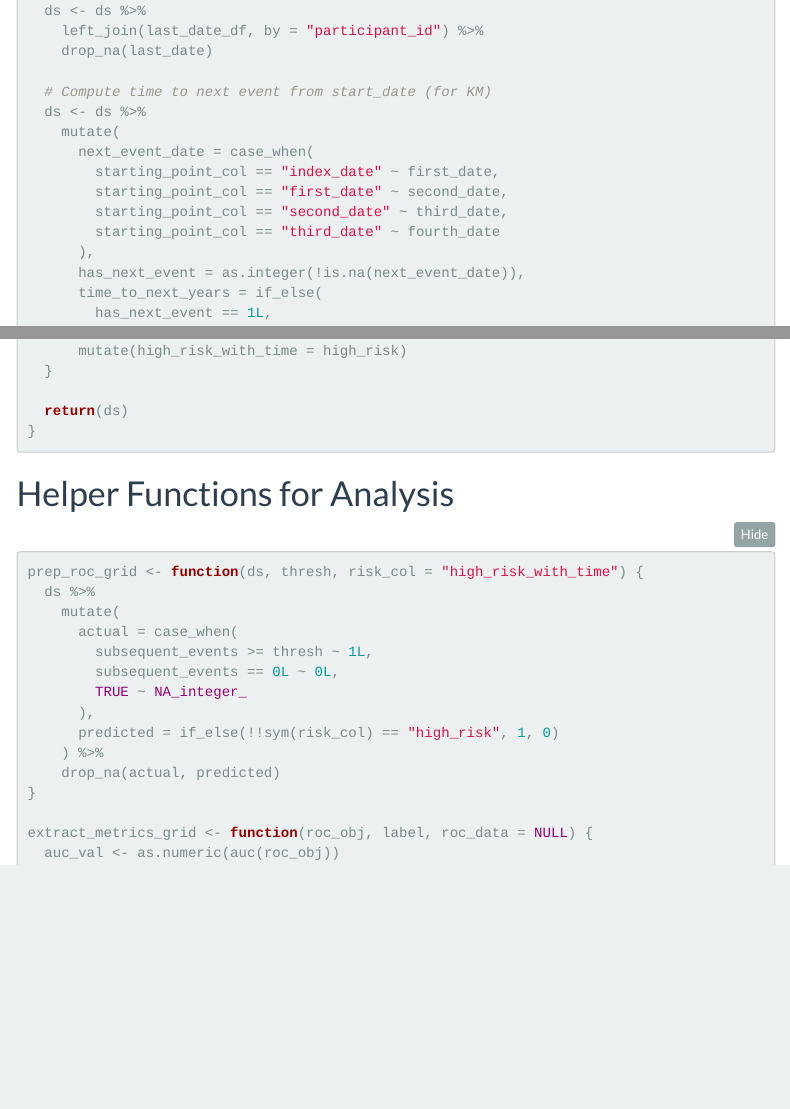
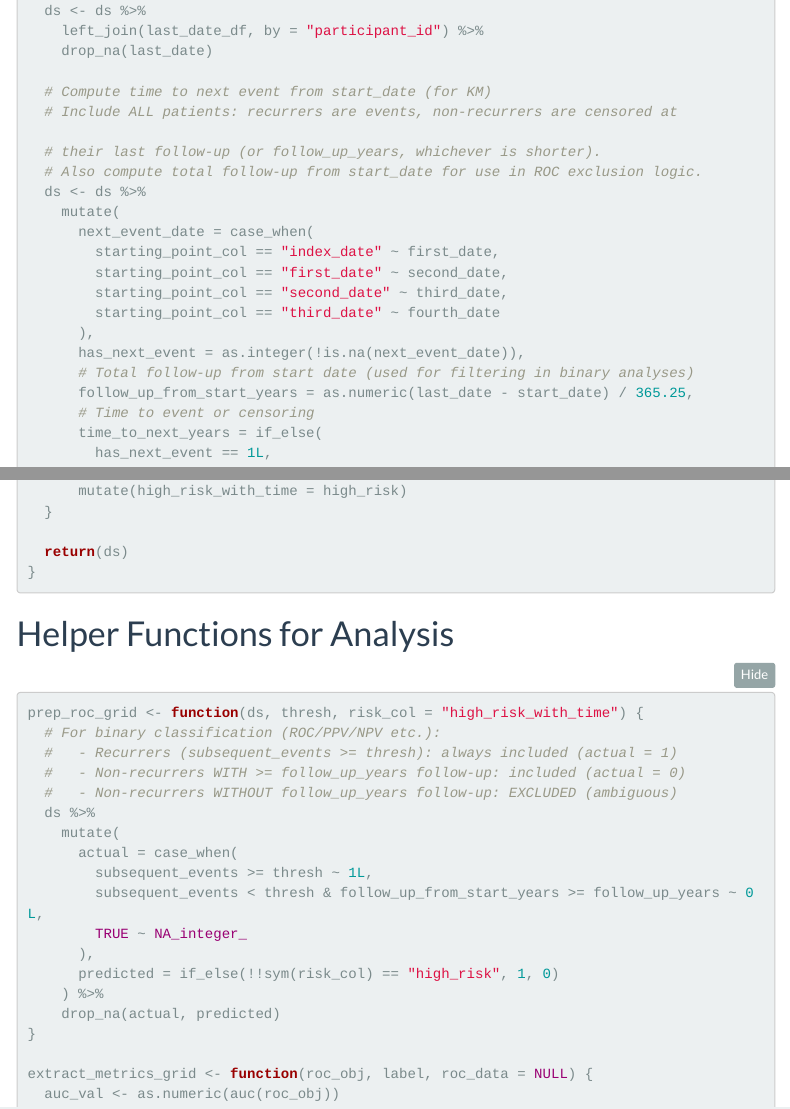
Before and after one commit to rg2u17/eau_risk_stratification, an R Markdown document (UKB/prognostic_accuracy_grid_search.Rmd): the page in a window 1100 px wide, from 6540 px down, and a second part further down, joined at a grey line. Rendered offline with R 4.5, knitr and Pandoc, with nearby package versions; some code elsewhere in the file could not run offline; menus at the side of the page are left out; column names are cleaned by a stand-in for the janitor package.

Commit message:
Update prognostic_accuracy_grid_search.Rmd

````diff
--- a/UKB/prognostic_accuracy_grid_search.Rmd
+++ b/UKB/prognostic_accuracy_grid_search.Rmd
@@ -243,6 +243,10 @@ build_analysis_dataset <- function(starting_point_col,
     drop_na(last_date)
 
   # Compute time to next event from start_date (for KM)
+  # Include ALL patients: recurrers are events, non-recurrers are censored at
+
+  # their last follow-up (or follow_up_years, whichever is shorter).
+  # Also compute total follow-up from start_date for use in ROC exclusion logic.
   ds <- ds %>%
     mutate(
       next_event_date = case_when(
@@ -252,6 +256,9 @@ build_analysis_dataset <- function(starting_point_col,
         starting_point_col == "third_date" ~ fourth_date
       ),
       has_next_event = as.integer(!is.na(next_event_date)),
+      # Total follow-up from start date (used for filtering in binary analyses)
+      follow_up_from_start_years = as.numeric(last_date - start_date) / 365.25,
+      # Time to event or censoring
       time_to_next_years = if_else(
         has_next_event == 1L,
         as.numeric(next_event_date - start_date) / 365.25,
@@ -302,11 +309,15 @@ build_analysis_dataset <- function(starting_point_col,
 
 ```{r helper-functions}
 prep_roc_grid <- function(ds, thresh, risk_col = "high_risk_with_time") {
+  # For binary classification (ROC/PPV/NPV etc.):
+  #   - Recurrers (subsequent_events >= thresh): always included (actual = 1)
+  #   - Non-recurrers WITH >= follow_up_years follow-up: included (actual = 0)
+  #   - Non-recurrers WITHOUT follow_up_years follow-up: EXCLUDED (ambiguous)
   ds %>%
     mutate(
       actual = case_when(
         subsequent_events >= thresh ~ 1L,
-        subsequent_events == 0L ~ 0L,
+        subsequent_events < thresh & follow_up_from_start_years >= follow_up_years ~ 0L,
         TRUE ~ NA_integer_
       ),
       predicted = if_else(!!sym(risk_col) == "high_risk", 1, 0)
````
